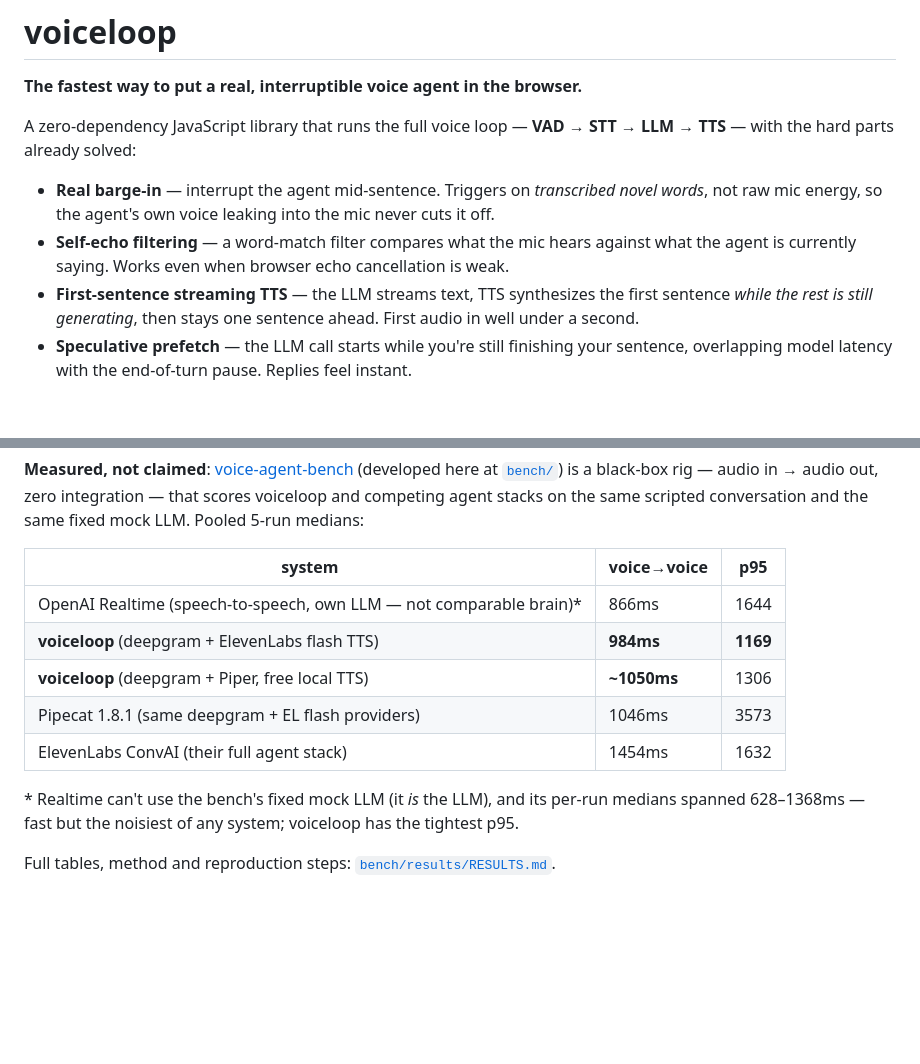
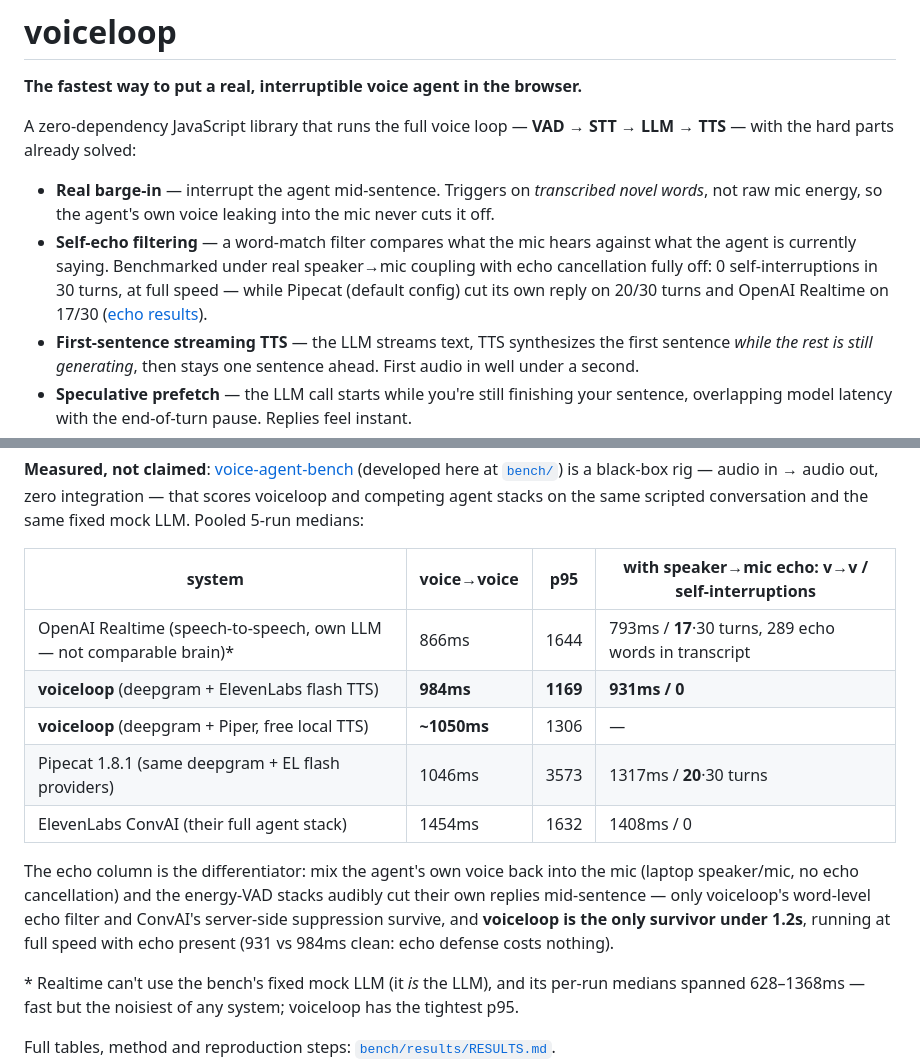
Before and after one commit to todoforai/voiceloop, a Markdown page: README.md, 2 parts joined by grey strips. GitHub-like rendering; blank space fills up the shorter version.

Commit message:
docs: lead with echo-survival — README echo column + RESULTS headline + hesitation section

```diff
--- a/README.md
+++ b/README.md
@@ -5,7 +5,7 @@
 A zero-dependency JavaScript library that runs the full voice loop — **VAD → STT → LLM → TTS** — with the hard parts already solved:
 
 - **Real barge-in** — interrupt the agent mid-sentence. Triggers on *transcribed novel words*, not raw mic energy, so the agent's own voice leaking into the mic never cuts it off.
-- **Self-echo filtering** — a word-match filter compares what the mic hears against what the agent is currently saying. Works even when browser echo cancellation is weak.
+- **Self-echo filtering** — a word-match filter compares what the mic hears against what the agent is currently saying. Benchmarked under real speaker→mic coupling with echo cancellation fully off: 0 self-interruptions in 30 turns, at full speed — while Pipecat (default config) cut its own reply on 20/30 turns and OpenAI Realtime on 17/30 ([echo results](bench/results/RESULTS.md#scenario-echo-smalltalk--speakermic-coupling-15db--30ms)).
 - **First-sentence streaming TTS** — the LLM streams text, TTS synthesizes the first sentence *while the rest is still generating*, then stays one sentence ahead. First audio in well under a second.
 - **Speculative prefetch** — the LLM call starts while you're still finishing your sentence, overlapping model latency with the end-of-turn pause. Replies feel instant.
 - **Tap-to-seek** — playback keeps a tape of synthesized clips; tap anywhere in the transcript to jump the voice there, backward or forward.
@@ -65,13 +65,19 @@ first audio ────────┘  next sentences pre-synthesized during p
 integration — that scores voiceloop and competing agent stacks on the same scripted
 conversation and the same fixed mock LLM. Pooled 5-run medians:
 
-| system | voice→voice | p95 |
-|---|---|---|
-| OpenAI Realtime (speech-to-speech, own LLM — not comparable brain)* | 866ms | 1644 |
-| **voiceloop** (deepgram + ElevenLabs flash TTS) | **984ms** | **1169** |
-| **voiceloop** (deepgram + Piper, free local TTS) | **~1050ms** | 1306 |
-| Pipecat 1.8.1 (same deepgram + EL flash providers) | 1046ms | 3573 |
-| ElevenLabs ConvAI (their full agent stack) | 1454ms | 1632 |
+| system | voice→voice | p95 | with speaker→mic echo: v→v / self-interruptions |
+|---|---|---|---|
+| OpenAI Realtime (speech-to-speech, own LLM — not comparable brain)* | 866ms | 1644 | 793ms / **17**·30 turns, 289 echo words in transcript |
+| **voiceloop** (deepgram + ElevenLabs flash TTS) | **984ms** | **1169** | **931ms / 0** |
+| **voiceloop** (deepgram + Piper, free local TTS) | **~1050ms** | 1306 | — |
+| Pipecat 1.8.1 (same deepgram + EL flash providers) | 1046ms | 3573 | 1317ms / **20**·30 turns |
+| ElevenLabs ConvAI (their full agent stack) | 1454ms | 1632 | 1408ms / 0 |
+
+The echo column is the differentiator: mix the agent's own voice back into the mic (laptop
+speaker/mic, no echo cancellation) and the energy-VAD stacks audibly cut their own replies
+mid-sentence — only voiceloop's word-level echo filter and ConvAI's server-side suppression
+survive, and **voiceloop is the only survivor under 1.2s**, running at full speed with echo
+present (931 vs 984ms clean: echo defense costs nothing).
 
 \* Realtime can't use the bench's fixed mock LLM (it *is* the LLM), and its per-run medians
 spanned 628–1368ms — fast but the noisiest of any system; voiceloop has the tightest p95.
```
Also changed, not shown: bench/results/RESULTS.md (+28 -0 lines).
